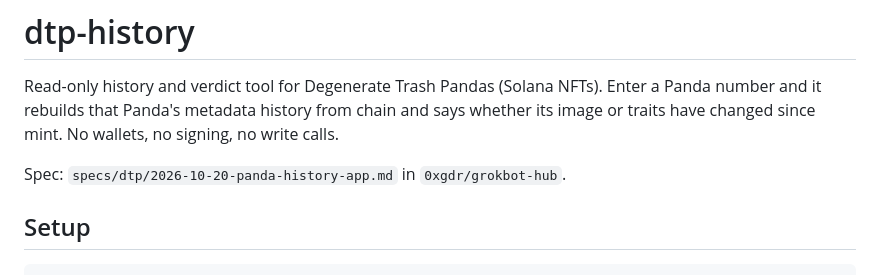
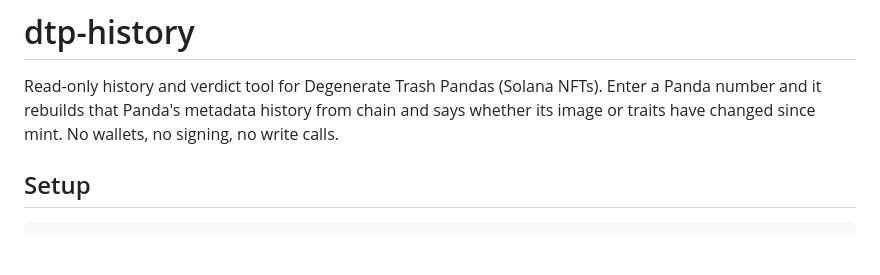
Before and after one commit to 0xgdr/dtp-history, a Markdown page: README.md, the part around the change. Rendered like a GitHub page; blank space fills up the shorter version.

```diff
--- a/README.md
+++ b/README.md
@@ -3,8 +3,6 @@
 Read-only history and verdict tool for Degenerate Trash Pandas (Solana NFTs). Enter a Panda
 number and it rebuilds that Panda's metadata history from chain and says whether its image or
 traits have changed since mint. No wallets, no signing, no write calls.
-
-Spec: `specs/dtp/2026-10-20-panda-history-app.md` in `0xgdr/grokbot-hub`.
 
 ## Setup
 
```
